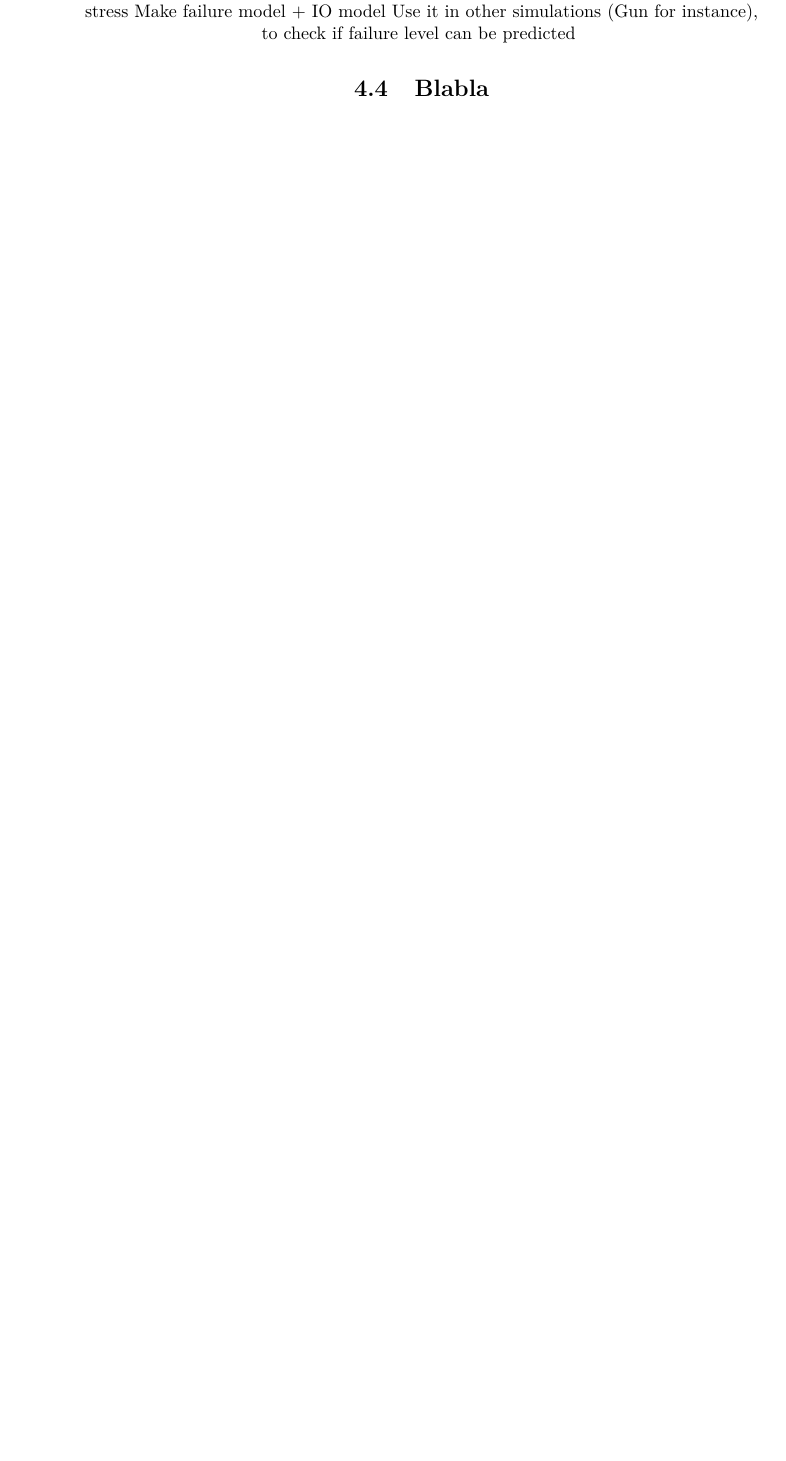
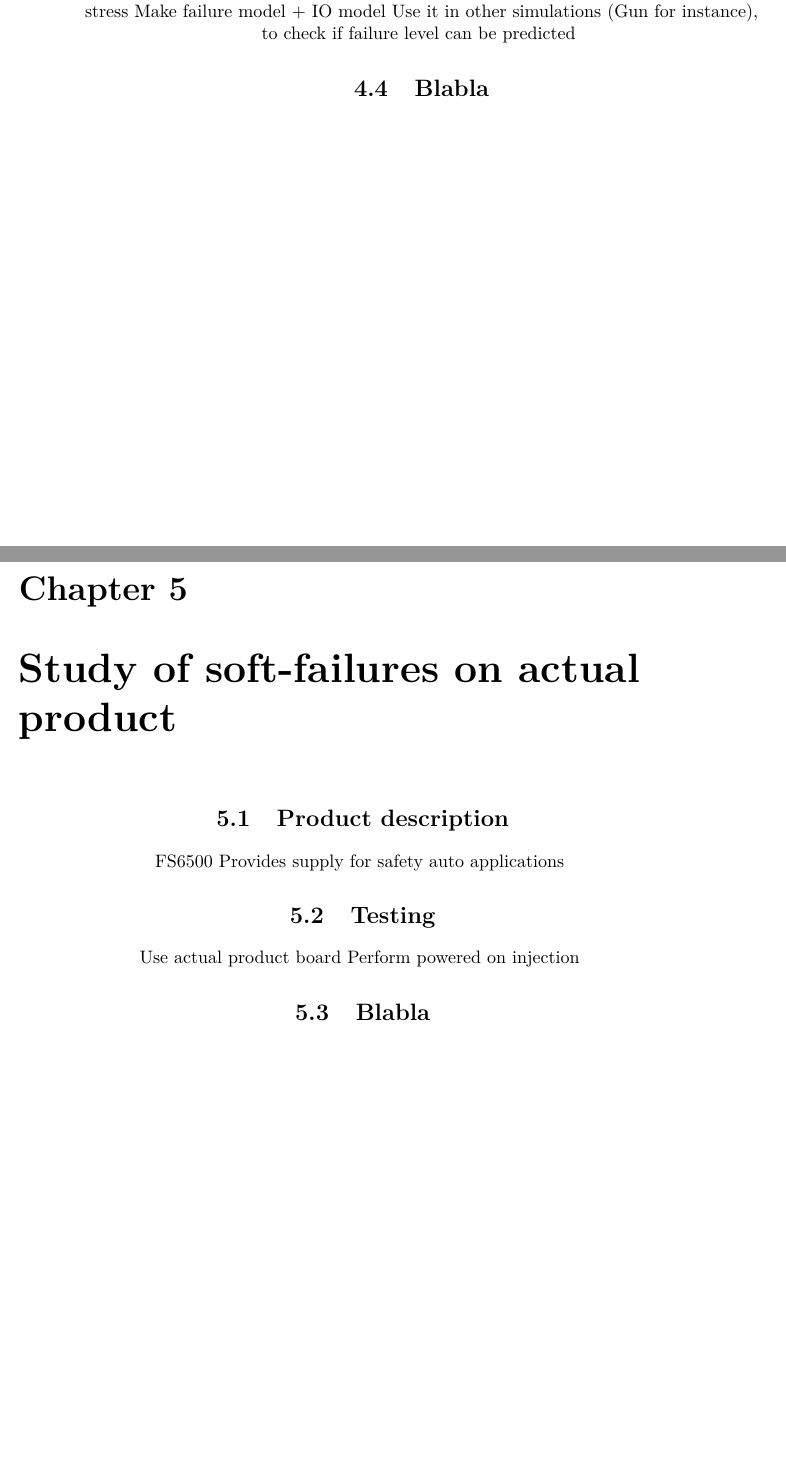
Before and after one commit to Overdrivr/PhD, a LaTeX book (main.tex, which reads src/5/main.tex, src/5/sections/section1.tex, src/5/sections/section2.tex): part of page 20 of 21 before the commit and two parts of pages 20 and 21 of 23 after it, the two joined at a grey line, cut so that both start at the same text, the shorter picture padded with empty space. Compiled offline with pdfLaTeX.

Commit message:
Scaffold section 5

```diff
--- /dev/null
+++ b/src/5/main.tex
@@ -0,0 +1,5 @@
+\chapter{Study of soft-failures on actual product}
+
+\input{src/5/sections/section1.tex}
+\input{src/5/sections/section2.tex}
+\input{src/5/sections/section3.tex}
--- /dev/null
+++ b/src/5/sections/section1.tex
@@ -0,0 +1,4 @@
+\section{Product description}
+
+FS6500
+Provides supply for safety auto applications
--- /dev/null
+++ b/src/5/sections/section2.tex
@@ -0,0 +1,4 @@
+\section{Testing}
+
+Use actual product board
+Perform powered on injection
--- /dev/null
+++ b/src/5/sections/section3.tex
@@ -0,0 +1 @@
+\section{Blabla}
```
Also changed, not shown: main.tex (+1 -0 lines).
